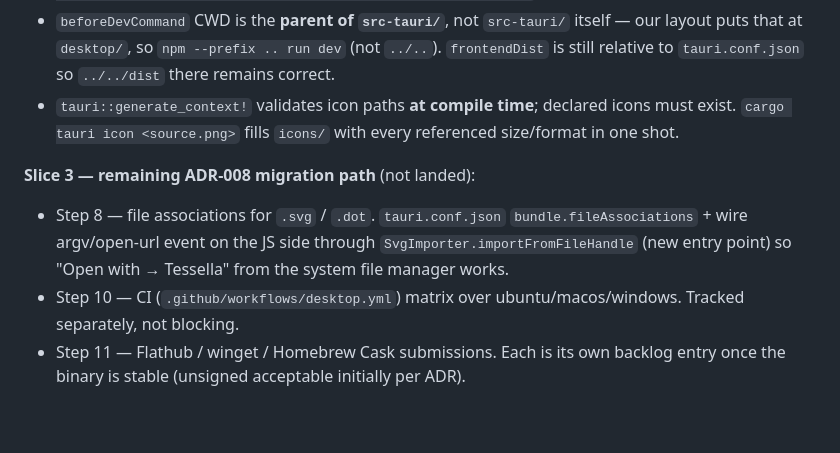
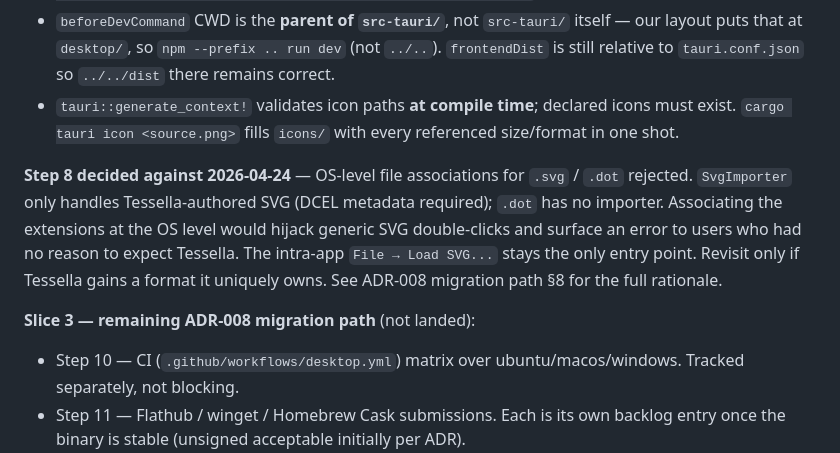
Before and after one commit to tessell-art/editor, a Markdown page: BACKLOG.md, the part around the change. Drawn GitHub-style; blank space fills up the shorter version.

Commit message:
File association rejected

```diff
--- a/BACKLOG.md
+++ b/BACKLOG.md
@@ -280,11 +280,16 @@ Toolchain notes learned during slice 2 (Ubuntu 24.04):
   declared icons must exist. `cargo tauri icon <source.png>` fills
   `icons/` with every referenced size/format in one shot.
 
+**Step 8 decided against 2026-04-24** — OS-level file associations for
+`.svg` / `.dot` rejected. `SvgImporter` only handles Tessella-authored
+SVG (DCEL metadata required); `.dot` has no importer. Associating the
+extensions at the OS level would hijack generic SVG double-clicks and
+surface an error to users who had no reason to expect Tessella. The
+intra-app `File → Load SVG...` stays the only entry point. Revisit
+only if Tessella gains a format it uniquely owns. See ADR-008
+migration path §8 for the full rationale.
+
 **Slice 3 — remaining ADR-008 migration path** (not landed):
-- Step 8 — file associations for `.svg` / `.dot`. `tauri.conf.json`
-  `bundle.fileAssociations` + wire argv/open-url event on the JS side
-  through `SvgImporter.importFromFileHandle` (new entry point) so
-  "Open with → Tessella" from the system file manager works.
 - Step 10 — CI (`.github/workflows/desktop.yml`) matrix over
   ubuntu/macos/windows. Tracked separately, not blocking.
 - Step 11 — Flathub / winget / Homebrew Cask submissions. Each is its
```
